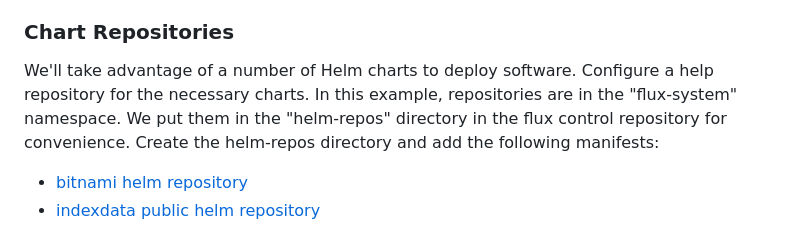
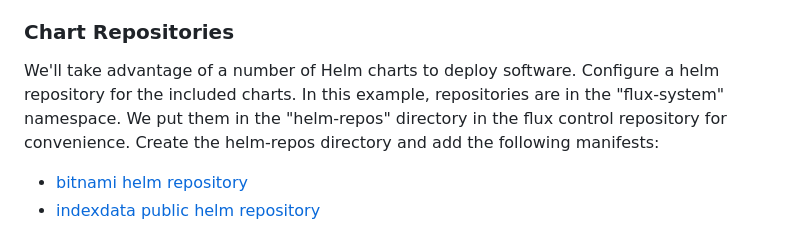
Before and after one commit to indexdata/platform-reshare-2, a Markdown page: doc/minitex-training/README.md, the part around the change. Drawn GitHub-style.

Commit message:
some of the typos

```diff
--- a/doc/minitex-training/README.md
+++ b/doc/minitex-training/README.md
@@ -10,7 +10,7 @@ The kubernetes namespace provides logical sepeartion from other areas in the Kub
 
 
 ### Chart Repositories
-We'll take advantage of a number of Helm charts to deploy software. Configure a help repository for the necessary charts. In this example, repositories are in the "flux-system" namespace. We put them in the "helm-repos" directory in the flux control repository for convenience. Create the helm-repos directory and add the following manifests:
+We'll take advantage of a number of Helm charts to deploy software. Configure a helm repository for the included charts. In this example, repositories are in the "flux-system" namespace. We put them in the "helm-repos" directory in the flux control repository for convenience. Create the helm-repos directory and add the following manifests:
 * [bitnami helm repository](./manifests/helm-repos/bitnami-charts.yaml)
 * [indexdata public helm repository](./manifests/helm-repos/idgithub-public.yaml)
 
```
